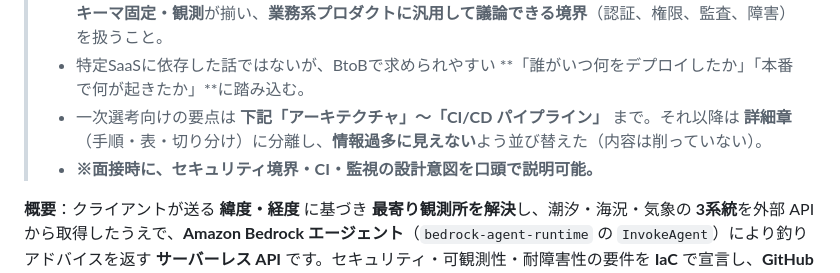
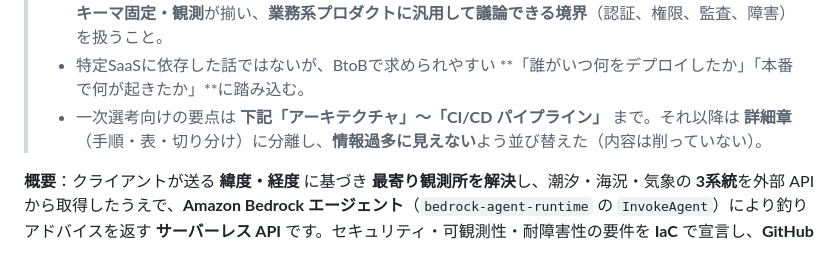
Before and after one commit to hiro-03/ai-data-analyst, a Markdown page: README.md, the part around the change. Drawn GitHub-style.

Commit message:
README.md修正
Made-with: Cursor

```diff
--- a/README.md
+++ b/README.md
@@ -6,7 +6,6 @@
 > - 本プロジェクトの価値は、精度スコアの提示より **IaC（AWS SAM）・最小権限・CI/CD・入出力のスキーマ固定・観測**が揃い、**業務系プロダクトに汎用して議論できる境界**（認証、権限、監査、障害）を扱うこと。
 > - 特定SaaSに依存した話ではないが、BtoBで求められやすい **「誰がいつ何をデプロイしたか」「本番で何が起きたか」**に踏み込む。
 > - 一次選考向けの要点は **下記「アーキテクチャ」〜「CI/CD パイプライン」** まで。それ以降は **詳細章**（手順・表・切り分け）に分離し、**情報過多に見えない**よう並び替えた（内容は削っていない）。
-> - **※面接時に、セキュリティ境界・CI・監視の設計意図を口頭で説明可能。**
 
 **概要**：クライアントが送る **緯度・経度** に基づき **最寄り観測所を解決**し、潮汐・海況・気象の **3系統**を外部 API から取得したうえで、**Amazon Bedrock エージェント**（`bedrock-agent-runtime` の `InvokeAgent`）により釣りアドバイスを返す **サーバーレス API** です。セキュリティ・可観測性・耐障害性の要件を **IaC** で宣言し、**GitHub Actions** で stg 経由の E2E ゲートのあと本番承認、という流れにしています。
 
```
